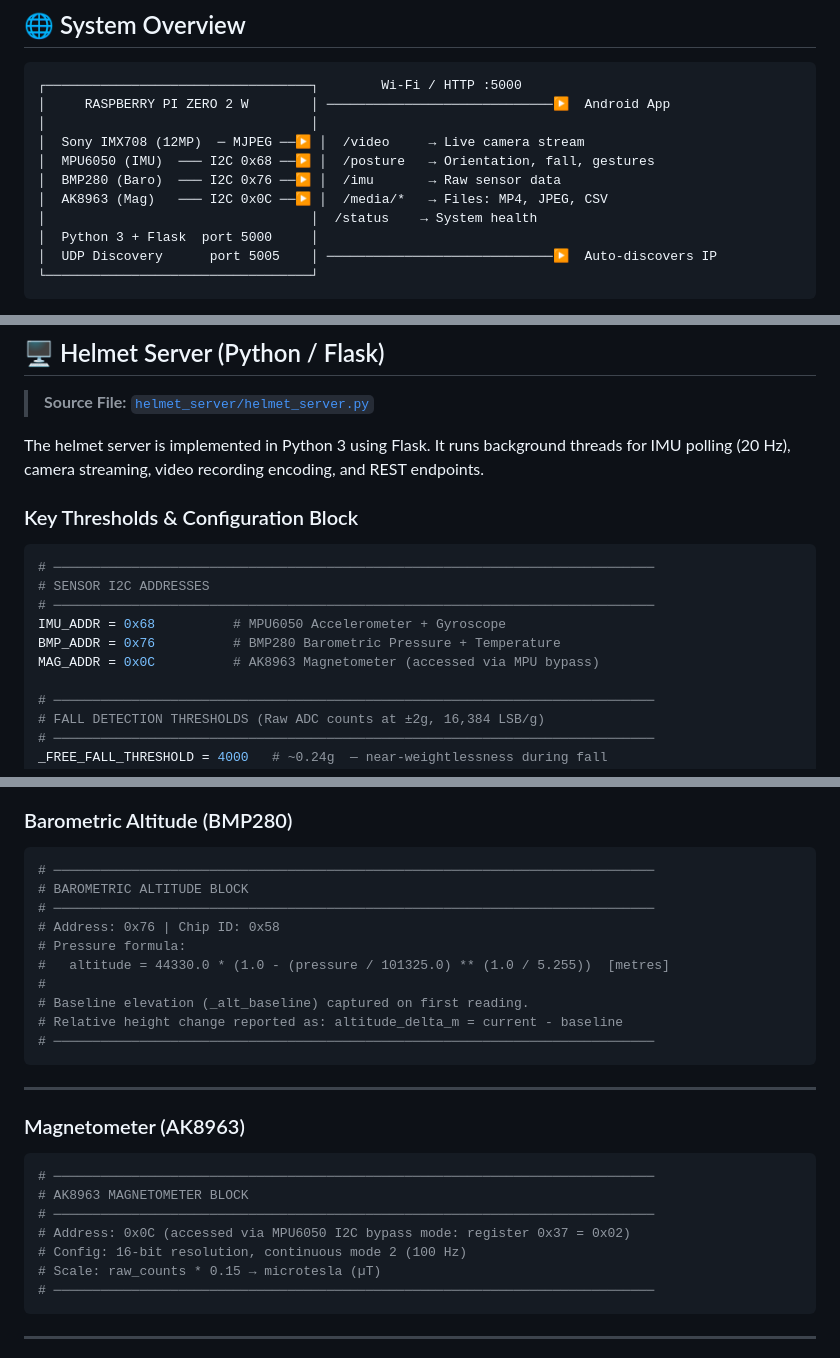
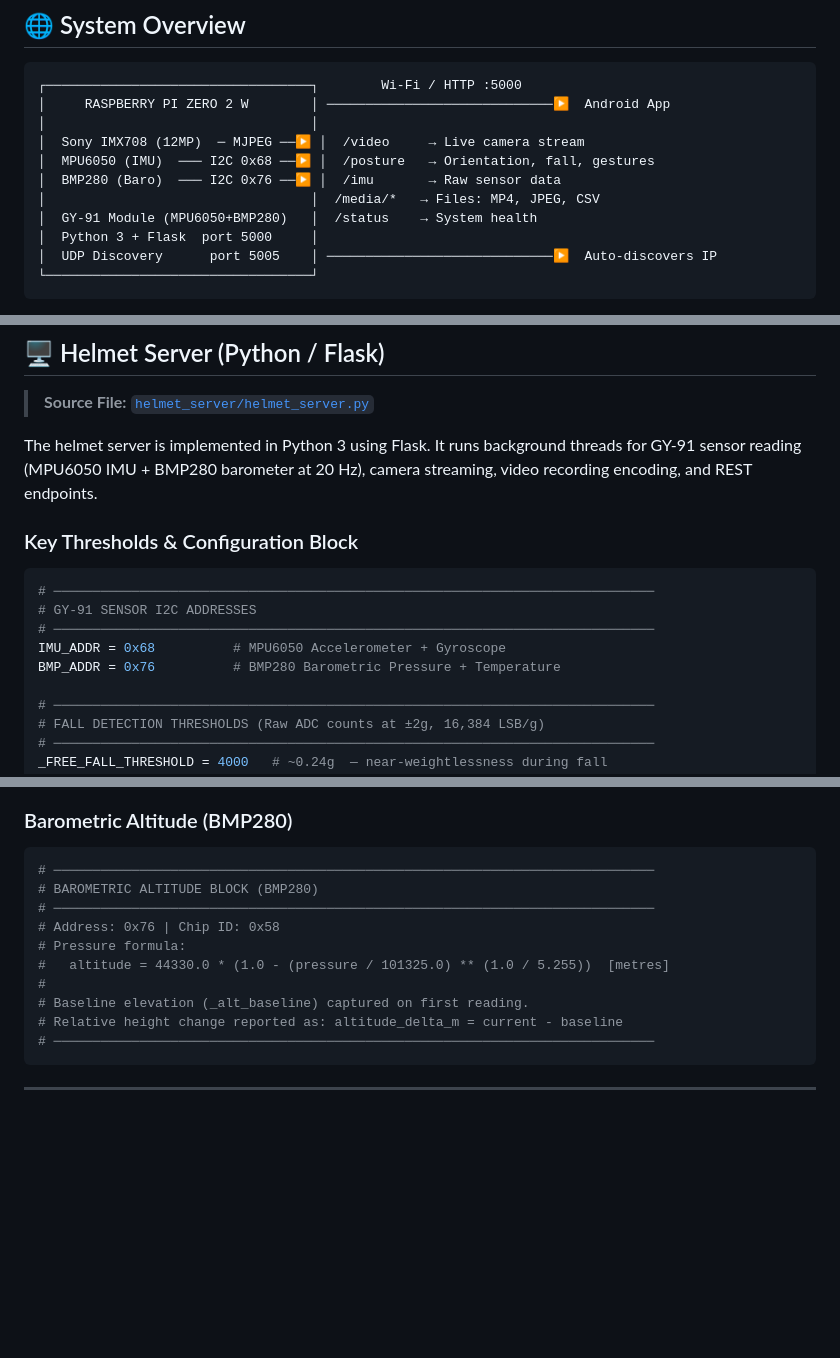
Before and after one commit to aryan-coder-777/Smart-Helmet, a Markdown page: README.md, 3 parts joined by grey strips. Rendered like a GitHub page; blank space fills up the shorter version.

Commit message:
Update GitHub repository: Add comprehensive README, architecture diagrams, GY-91 sensor setup, and code documentation

````diff
--- a/README.md
+++ b/README.md
@@ -40,8 +39,8 @@
 │  Sony IMX708 (12MP)  ─ MJPEG ──▶ │  /video     → Live camera stream
 │  MPU6050 (IMU)  ─── I2C 0x68 ──▶ │  /posture   → Orientation, fall, gestures
 │  BMP280 (Baro)  ─── I2C 0x76 ──▶ │  /imu       → Raw sensor data
-│  AK8963 (Mag)   ─── I2C 0x0C ──▶ │  /media/*   → Files: MP4, JPEG, CSV
-│                                  │  /status    → System health
+│                                  │  /media/*   → Files: MP4, JPEG, CSV
+│  GY-91 Module (MPU6050+BMP280)   │  /status    → System health
 │  Python 3 + Flask  port 5000     │
 │  UDP Discovery      port 5005    │ ─────────────────────────────▶  Auto-discovers IP
 └──────────────────────────────────┘
@@ -155,17 +154,16 @@ sudo systemctl start smarthelmet
 
 > **Source File:** [`helmet_server/helmet_server.py`](helmet_server/helmet_server.py)
 
-The helmet server is implemented in Python 3 using Flask. It runs background threads for IMU polling (20 Hz), camera streaming, video recording encoding, and REST endpoints.
+The helmet server is implemented in Python 3 using Flask. It runs background threads for GY-91 sensor reading (MPU6050 IMU + BMP280 barometer at 20 Hz), camera streaming, video recording encoding, and REST endpoints.
 
 ### Key Thresholds & Configuration Block
 
 ```python
 # ─────────────────────────────────────────────────────────────────────────────
-# SENSOR I2C ADDRESSES
+# GY-91 SENSOR I2C ADDRESSES
 # ─────────────────────────────────────────────────────────────────────────────
 IMU_ADDR = 0x68          # MPU6050 Accelerometer + Gyroscope
 BMP_ADDR = 0x76          # BMP280 Barometric Pressure + Temperature
-MAG_ADDR = 0x0C          # AK8963 Magnetometer (accessed via MPU bypass)
 
 # ─────────────────────────────────────────────────────────────────────────────
 # FALL DETECTION THRESHOLDS (Raw ADC counts at ±2g, 16,384 LSB/g)
@@ -331,7 +329,7 @@ The camera engine manages an on-demand background worker (`camera_worker`) that
 
 ```python
 # ─────────────────────────────────────────────────────────────────────────────
-# BAROMETRIC ALTITUDE BLOCK
+# BAROMETRIC ALTITUDE BLOCK (BMP280)
 # ─────────────────────────────────────────────────────────────────────────────
 # Address: 0x76 | Chip ID: 0x58
 # Pressure formula:
@@ -339,20 +337,6 @@ The camera engine manages an on-demand background worker (`camera_worker`) that
 #
 # Baseline elevation (_alt_baseline) captured on first reading.
 # Relative height change reported as: altitude_delta_m = current - baseline
-# ─────────────────────────────────────────────────────────────────────────────
-```
-
----
-
-### Magnetometer (AK8963)
-
-```python
-# ─────────────────────────────────────────────────────────────────────────────
-# AK8963 MAGNETOMETER BLOCK
-# ─────────────────────────────────────────────────────────────────────────────
-# Address: 0x0C (accessed via MPU6050 I2C bypass mode: register 0x37 = 0x02)
-# Config: 16-bit resolution, continuous mode 2 (100 Hz)
-# Scale: raw_counts * 0.15 → microtesla (µT)
 # ─────────────────────────────────────────────────────────────────────────────
 ```
 
````
Also changed, not shown: other parts of README.md (+2 -3 lines).
